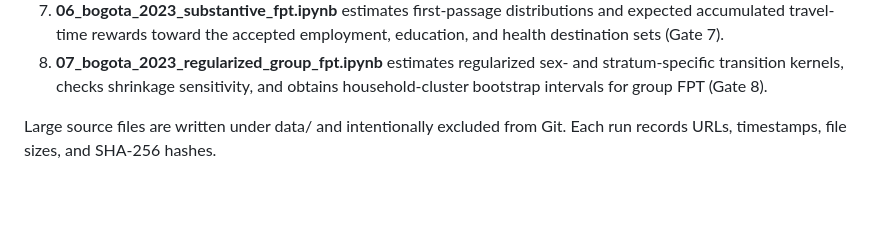
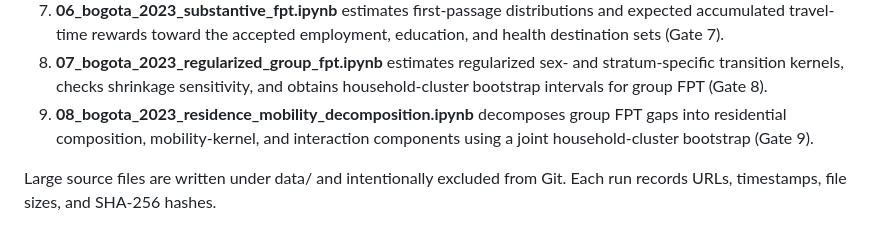
Before and after one commit to ardominguezm/colombia-stochastic-access, a Markdown page: README.md, the part around one of its changes. GitHub-like rendering; blank space fills up the shorter version.

Commit message:
Document residence-mobility decomposition notebook

```diff
--- a/README.md
+++ b/README.md
@@ -56,6 +57,9 @@ Waze history, and institutional agreements are not required for the core paper.
 8. **07_bogota_2023_regularized_group_fpt.ipynb** estimates regularized
    sex- and stratum-specific transition kernels, checks shrinkage sensitivity,
    and obtains household-cluster bootstrap intervals for group FPT (Gate 8).
+9. **08_bogota_2023_residence_mobility_decomposition.ipynb** decomposes group
+   FPT gaps into residential composition, mobility-kernel, and interaction
+   components using a joint household-cluster bootstrap (Gate 9).
 
 Large source files are written under data/ and intentionally excluded from Git.
 Each run records URLs, timestamps, file sizes, and SHA-256 hashes.
```
Also changed, not shown: other parts of README.md (+1 -0 lines).
